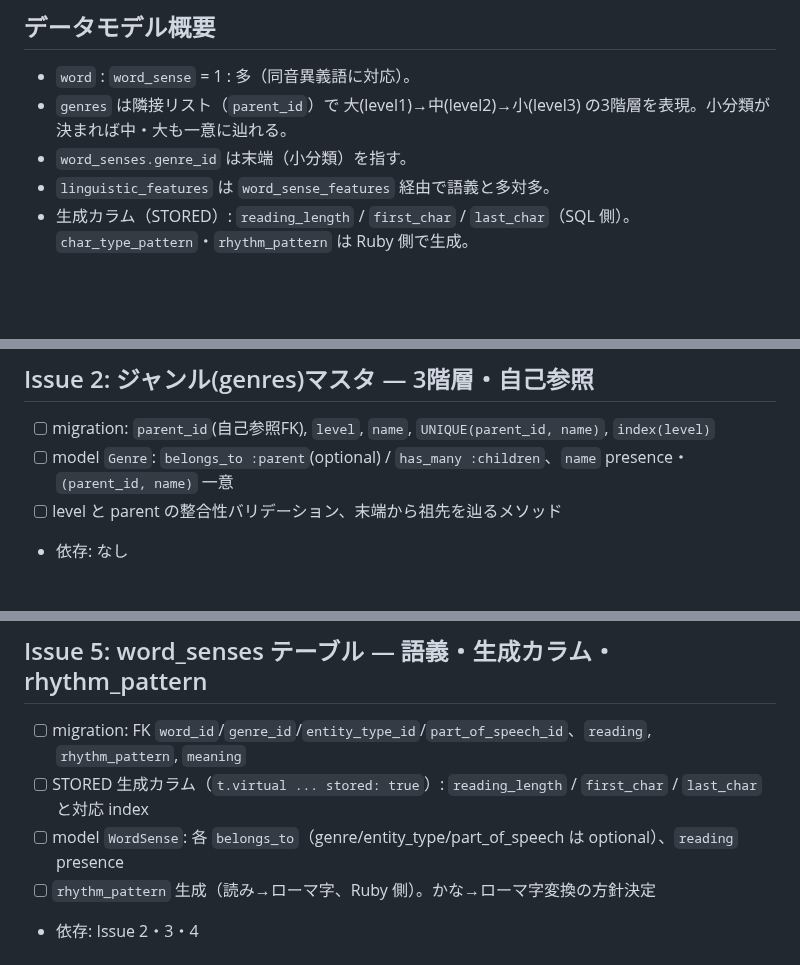
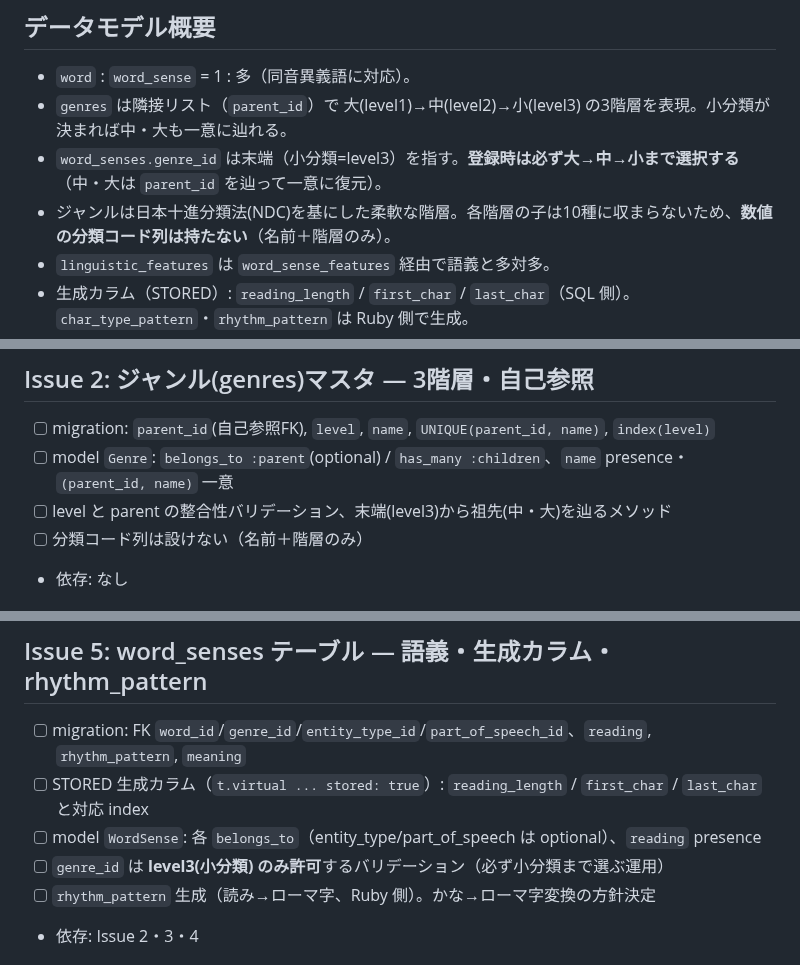
Before and after one commit to SowaKotaro/nagai-kotoba-database-v2, a Markdown page: docs/issues.md, 3 parts joined by grey strips. Rendered like a GitHub page; blank space fills up the shorter version.

Commit message:
docs: ジャンル選択仕様を確定（小分類まで必須・コード列なし・カスケード選択）
- word_senses.genre_id は level3(小分類)のみ許可、登録時は大→中→小まで必須
- 分類コード列は設けない（中・小が10種に収まらないため）
- 管理フォームは大→中→小の依存ドロップダウン

Co-Authored-By: Claude Opus 4.8 <noreply@anthropic.com>

```diff
--- a/docs/issues.md
+++ b/docs/issues.md
@@ -5,7 +5,8 @@
 ## データモデル概要
 - `word` : `word_sense` = 1 : 多（同音異義語に対応）。
 - `genres` は隣接リスト（`parent_id`）で 大(level1)→中(level2)→小(level3) の3階層を表現。小分類が決まれば中・大も一意に辿れる。
-- `word_senses.genre_id` は末端（小分類）を指す。
+- `word_senses.genre_id` は末端（小分類=level3）を指す。**登録時は必ず大→中→小まで選択する**（中・大は `parent_id` を辿って一意に復元）。
+- ジャンルは日本十進分類法(NDC)を基にした柔軟な階層。各階層の子は10種に収まらないため、**数値の分類コード列は持たない**（名前＋階層のみ）。
 - `linguistic_features` は `word_sense_features` 経由で語義と多対多。
 - 生成カラム（STORED）: `reading_length` / `first_char` / `last_char`（SQL 側）。`char_type_pattern`・`rhythm_pattern` は Ruby 側で生成。
 - 想定規模: 1万レコード程度。
@@ -27,7 +28,8 @@
 ## Issue 2: ジャンル(genres)マスタ ― 3階層・自己参照
 - [ ] migration: `parent_id`(自己参照FK), `level`, `name`, `UNIQUE(parent_id, name)`, `index(level)`
 - [ ] model `Genre`: `belongs_to :parent`(optional) / `has_many :children`、`name` presence・`(parent_id, name)` 一意
-- [ ] level と parent の整合性バリデーション、末端から祖先を辿るメソッド
+- [ ] level と parent の整合性バリデーション、末端(level3)から祖先(中・大)を辿るメソッド
+- [ ] 分類コード列は設けない（名前＋階層のみ）
 - 依存: なし
 
 ## Issue 3: 単純マスタ3種（entity_types / parts_of_speech / linguistic_features）
@@ -45,7 +47,8 @@
 ## Issue 5: word_senses テーブル ― 語義・生成カラム・rhythm_pattern
 - [ ] migration: FK `word_id`/`genre_id`/`entity_type_id`/`part_of_speech_id`、`reading`, `rhythm_pattern`, `meaning`
 - [ ] STORED 生成カラム（`t.virtual ... stored: true`）: `reading_length` / `first_char` / `last_char` と対応 index
-- [ ] model `WordSense`: 各 `belongs_to`（genre/entity_type/part_of_speech は optional）、`reading` presence
+- [ ] model `WordSense`: 各 `belongs_to`（entity_type/part_of_speech は optional）、`reading` presence
+- [ ] `genre_id` は **level3(小分類) のみ許可**するバリデーション（必ず小分類まで選ぶ運用）
 - [ ] `rhythm_pattern` 生成（読み→ローマ字、Ruby 側）。かな→ローマ字変換の方針決定
 - 依存: Issue 2・3・4
 
```
Also changed, not shown: other parts of docs/issues.md (+1 -0 lines).
